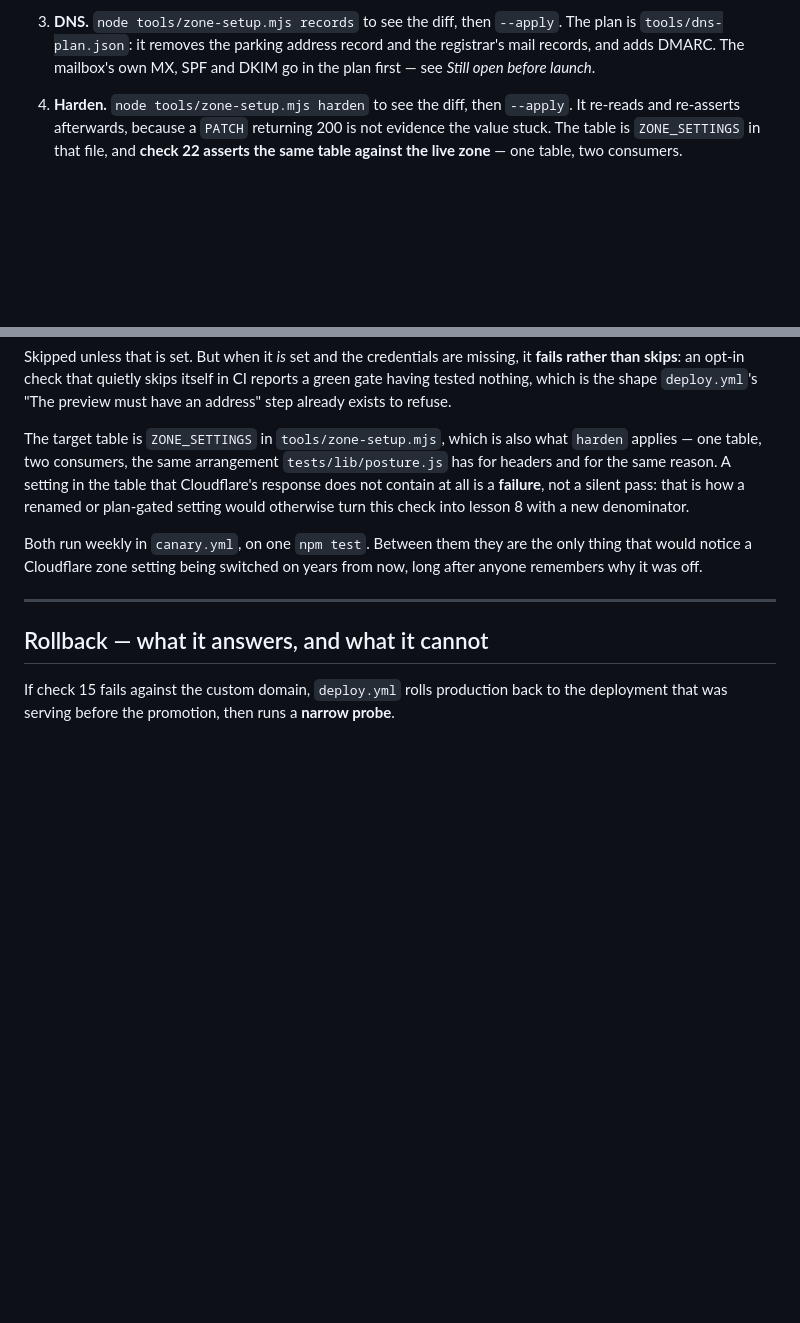
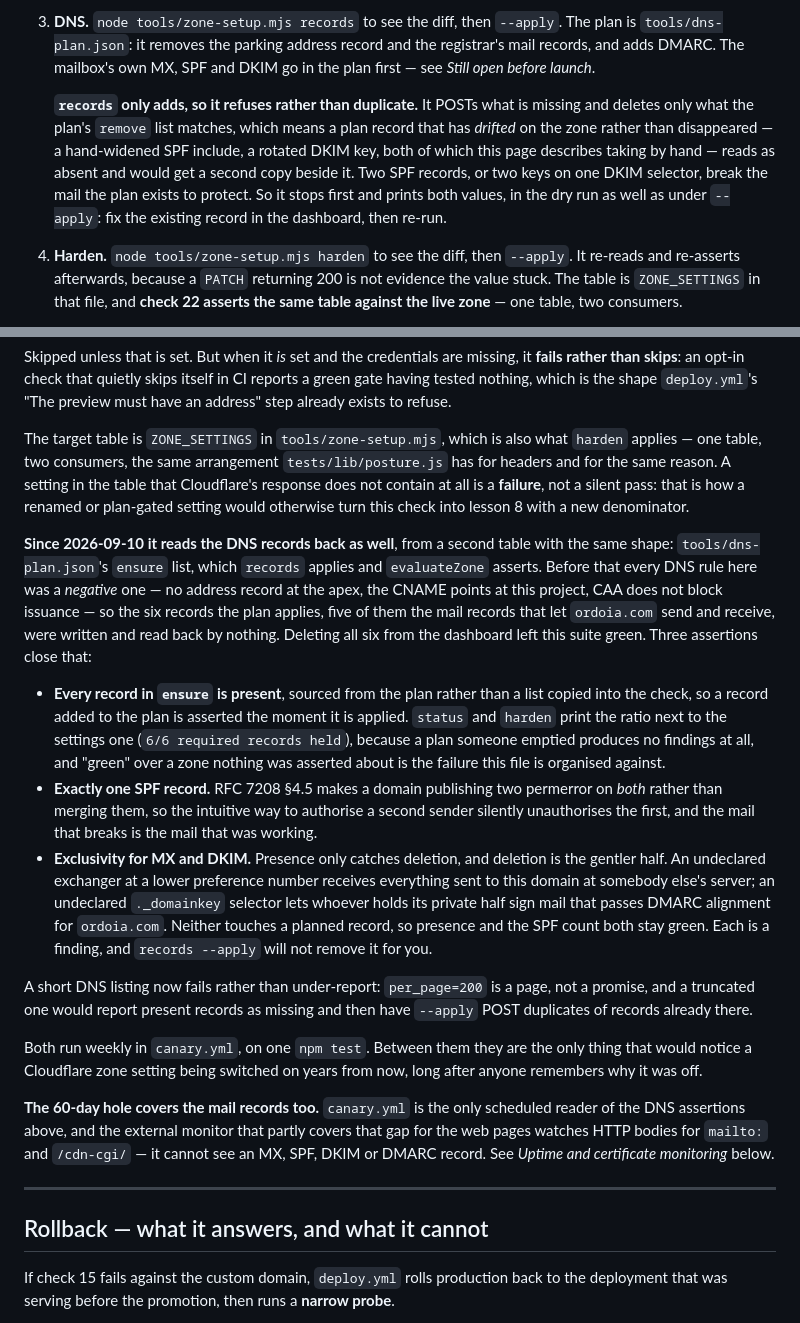
Before and after one commit to udtrad/ordoia, a Markdown page: DEPLOY.md, 2 parts joined by grey strips. GitHub-like rendering; blank space fills up the shorter version.

Commit message:
docs: DEPLOY.md records what the zone check now reads back
Co-Authored-By: Claude Opus 5 <noreply@anthropic.com>

```diff
--- a/DEPLOY.md
+++ b/DEPLOY.md
@@ -198,6 +198,15 @@ hardening does not have to win a race against the first request.
    `tools/dns-plan.json`: it removes the parking address record and the registrar's mail
    records, and adds DMARC. The mailbox's own MX, SPF and DKIM go in the plan first — see
    *Still open before launch*.
+
+   **`records` only adds, so it refuses rather than duplicate.** It POSTs what is missing
+   and deletes only what the plan's `remove` list matches, which means a plan record that
+   has *drifted* on the zone rather than disappeared — a hand-widened SPF include, a
+   rotated DKIM key, both of which this page describes taking by hand — reads as absent and
+   would get a second copy beside it. Two SPF records, or two keys on one DKIM selector,
+   break the mail the plan exists to protect. So it stops first and prints both values, in
+   the dry run as well as under `--apply`: fix the existing record in the dashboard, then
+   re-run.
 4. **Harden.** `node tools/zone-setup.mjs harden` to see the diff, then `--apply`. It
    re-reads and re-asserts afterwards, because a `PATCH` returning 200 is not evidence the
    value stuck. The table is `ZONE_SETTINGS` in that file, and **check 22 asserts the same
@@ -347,9 +356,41 @@ headers and for the same reason. A setting in the table that Cloudflare's respon
 contain at all is a **failure**, not a silent pass: that is how a renamed or plan-gated
 setting would otherwise turn this check into lesson 8 with a new denominator.
 
+**Since 2026-09-10 it reads the DNS records back as well**, from a second table with the
+same shape: `tools/dns-plan.json`'s `ensure` list, which `records` applies and
+`evaluateZone` asserts. Before that every DNS rule here was a *negative* one — no address
+record at the apex, the CNAME points at this project, CAA does not block issuance — so the
+six records the plan applies, five of them the mail records that let `ordoia.com` send and
+receive, were written and read back by nothing. Deleting all six from the dashboard left
+this suite green. Three assertions close that:
+
+- **Every record in `ensure` is present**, sourced from the plan rather than a list copied
+  into the check, so a record added to the plan is asserted the moment it is applied.
+  `status` and `harden` print the ratio next to the settings one (`6/6 required records
+  held`), because a plan someone emptied produces no findings at all, and "green" over a
+  zone nothing was asserted about is the failure this file is organised against.
+- **Exactly one SPF record.** RFC 7208 §4.5 makes a domain publishing two permerror on
+  *both* rather than merging them, so the intuitive way to authorise a second sender
+  silently unauthorises the first, and the mail that breaks is the mail that was working.
+- **Exclusivity for MX and DKIM.** Presence only catches deletion, and deletion is the
+  gentler half. An undeclared exchanger at a lower preference number receives everything
+  sent to this domain at somebody else's server; an undeclared `._domainkey` selector lets
+  whoever holds its private half sign mail that passes DMARC alignment for `ordoia.com`.
+  Neither touches a planned record, so presence and the SPF count both stay green. Each is
+  a finding, and `records --apply` will not remove it for you.
+
+A short DNS listing now fails rather than under-report: `per_page=200` is a page, not a
+promise, and a truncated one would report present records as missing and then have
+`--apply` POST duplicates of records already there.
+
 Both run weekly in `canary.yml`, on one `npm test`. Between them they are the only thing
 that would notice a Cloudflare zone setting being switched on years from now, long after
 anyone remembers why it was off.
+
+**The 60-day hole covers the mail records too.** `canary.yml` is the only scheduled reader
+of the DNS assertions above, and the external monitor that partly covers that gap for the
+web pages watches HTTP bodies for `mailto:` and `/cdn-cgi/` — it cannot see an MX, SPF,
+DKIM or DMARC record. See *Uptime and certificate monitoring* below.
 
 ---
 
```
